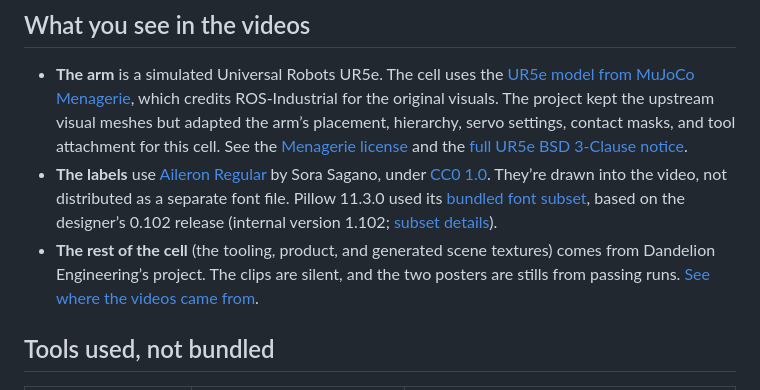
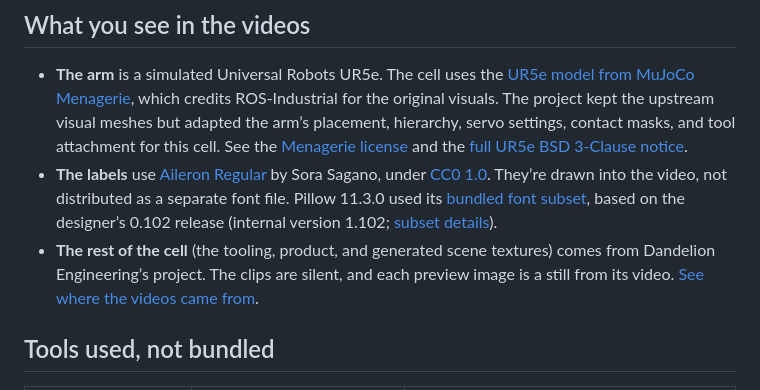
Before and after one commit to Dandelion-Engineering/Flexible-Assembly-Cell-Showcase, a Markdown page: THIRD_PARTY_NOTICES.md, the part around the change. Rendered like a GitHub page.

Commit message:
Pair each inline video with a simulation still

```diff
--- a/THIRD_PARTY_NOTICES.md
+++ b/THIRD_PARTY_NOTICES.md
@@ -8,7 +8,7 @@ This showcase includes four assembly programs, videos, and still images. It does
 
 - **The arm** is a simulated Universal Robots UR5e. The cell uses the [UR5e model from MuJoCo Menagerie](https://github.com/google-deepmind/mujoco_menagerie/tree/32224735cf004df068cd29ba099459f71bcd7d21/universal_robots_ur5e), which credits ROS-Industrial for the original visuals. The project kept the upstream visual meshes but adapted the arm’s placement, hierarchy, servo settings, contact masks, and tool attachment for this cell. See the [Menagerie license](https://github.com/google-deepmind/mujoco_menagerie/blob/32224735cf004df068cd29ba099459f71bcd7d21/LICENSE) and the [full UR5e BSD 3-Clause notice](licenses/UR5e-BSD-3-Clause.txt).
 - **The labels** use [Aileron Regular](https://dotcolon.net/fonts/aileron/) by Sora Sagano, under [CC0 1.0](https://creativecommons.org/publicdomain/zero/1.0/). They’re drawn into the video, not distributed as a separate font file. Pillow 11.3.0 used its [bundled font subset](https://github.com/python-pillow/Pillow/blob/11.3.0/src/PIL/ImageFont.py), based on the designer’s 0.102 release (internal version 1.102; [subset details](https://github.com/python-pillow/Pillow/pull/7354)).
-- **The rest of the cell** (the tooling, product, and generated scene textures) comes from Dandelion Engineering’s project. The clips are silent, and the two posters are stills from passing runs. [See where the videos came from](evidence/README.md#where-the-videos-came-from).
+- **The rest of the cell** (the tooling, product, and generated scene textures) comes from Dandelion Engineering’s project. The clips are silent, and each preview image is a still from its video. [See where the videos came from](evidence/README.md#where-the-videos-came-from).
 
 ## Tools used, not bundled
 
```
Also changed, not shown: README.md (+8 -0 lines), evidence/README.md (+1 -1 lines), media/original-a-first-screw-poster.jpg (added), media/original-a-last-screw-poster.jpg (added).
